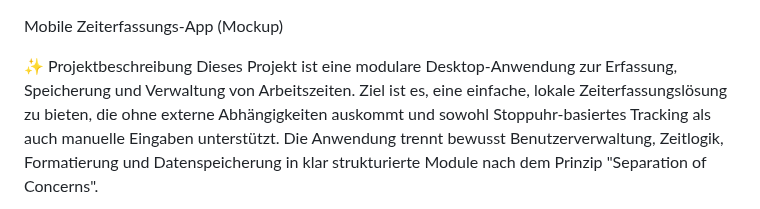
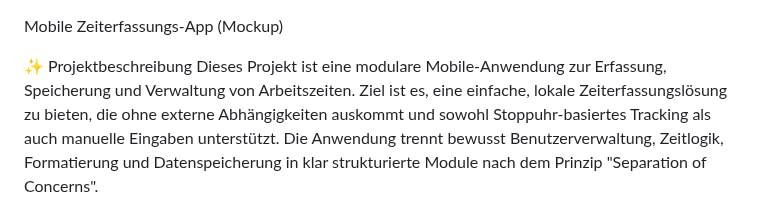
Before and after one commit to JonasEngelen84/Mobile-Time-Tracking-App, a Markdown page: README.md, the part around the change. GitHub-like rendering.

```diff
--- a/README.md
+++ b/README.md
@@ -1,7 +1,7 @@
 Mobile Zeiterfassungs-App (Mockup)
 
 ✨ Projektbeschreibung
-Dieses Projekt ist eine modulare Desktop-Anwendung zur Erfassung, Speicherung und Verwaltung von Arbeitszeiten.
+Dieses Projekt ist eine modulare Mobile-Anwendung zur Erfassung, Speicherung und Verwaltung von Arbeitszeiten.
 Ziel ist es, eine einfache, lokale Zeiterfassungslösung zu bieten,
 die ohne externe Abhängigkeiten auskommt und sowohl Stoppuhr-basiertes Tracking als auch manuelle Eingaben unterstützt.
 Die Anwendung trennt bewusst Benutzerverwaltung, Zeitlogik, Formatierung und Datenspeicherung
```
